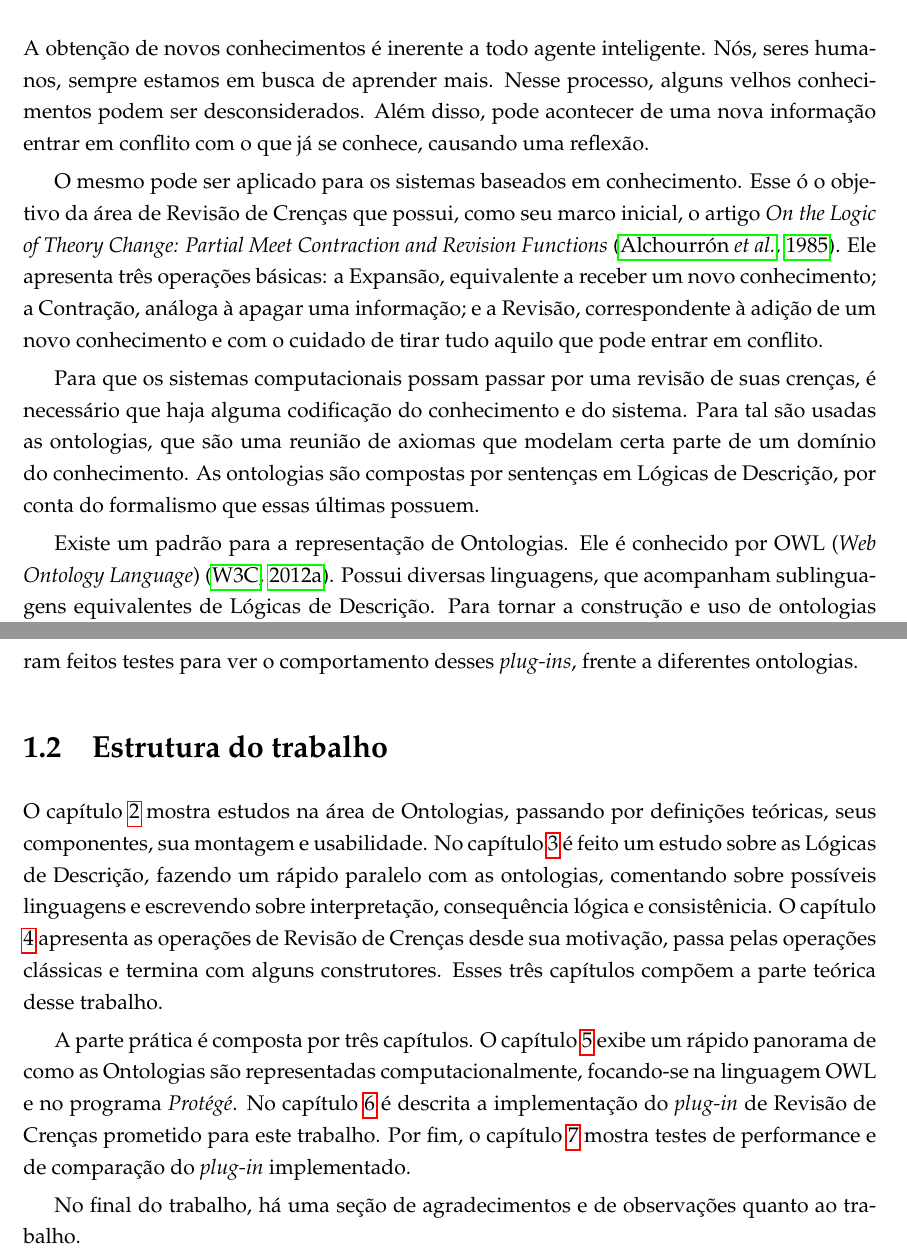
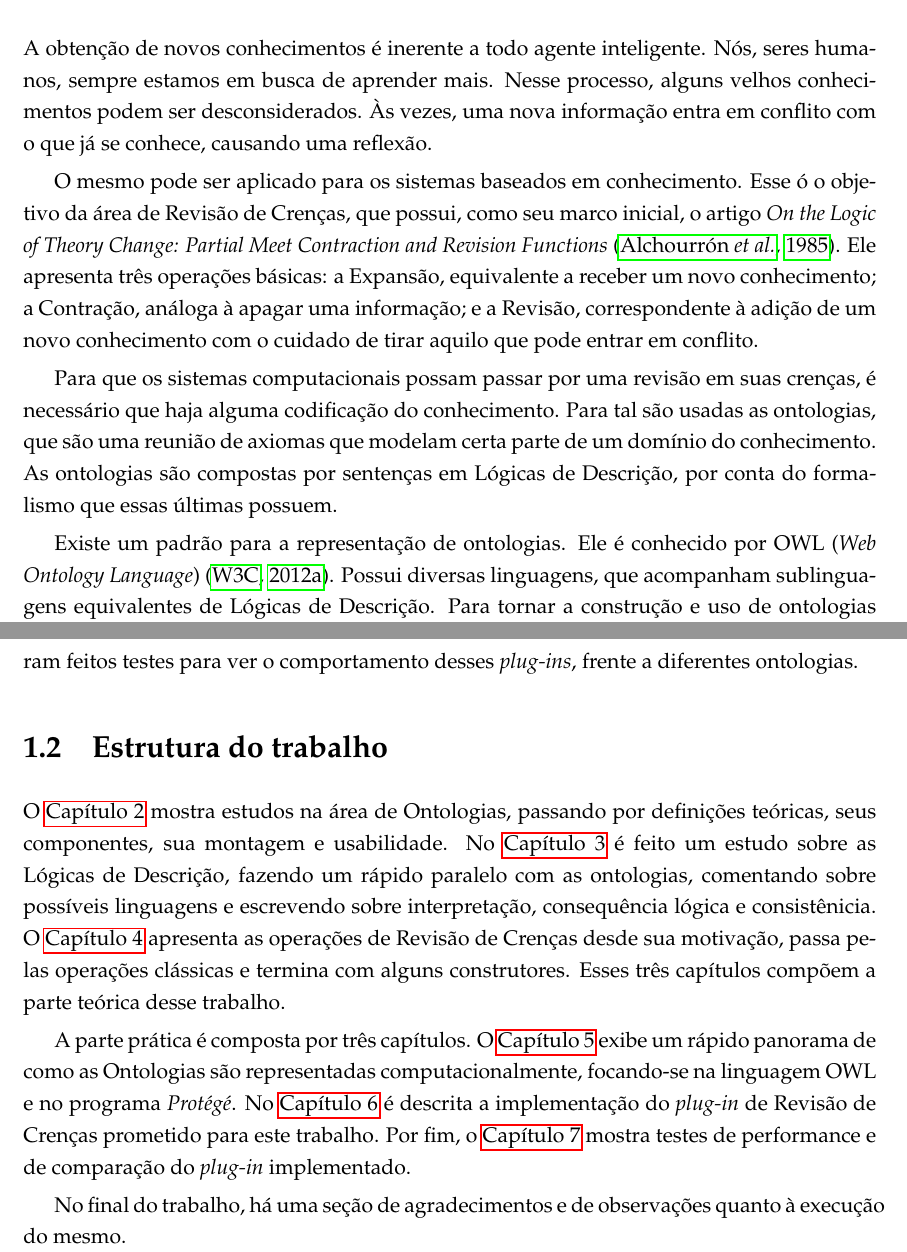
Before and after one commit to lsflp/MAC0499, a LaTeX thesis (Monografia/monografia.tex, which reads Monografia/Capitulos/Introducao/introducao.tex): two parts of pages 13 and 14 of 71, joined at a grey line, cut so that both start at the same text. Compiled offline with pdfLaTeX.

Commit message:
Fazendo uma revisão rápida

```diff
--- a/Monografia/Capitulos/Introducao/introducao.tex
+++ b/Monografia/Capitulos/Introducao/introducao.tex
@@ -2,20 +2,20 @@
 
 \section{Motivação}
 
-A obtenção de novos conhecimentos é inerente a todo agente inteligente. Nós, seres humanos, sempre estamos em busca de aprender mais. Nesse processo, alguns velhos conhecimentos podem ser desconsiderados. Além disso, pode acontecer de uma nova informação entrar em conflito com o que já se conhece, causando uma reflexão.
+A obtenção de novos conhecimentos é inerente a todo agente inteligente. Nós, seres humanos, sempre estamos em busca de aprender mais. Nesse processo, alguns velhos conhecimentos podem ser desconsiderados. Às vezes, uma nova informação entra em conflito com o que já se conhece, causando uma reflexão.
 
-O mesmo pode ser aplicado para os sistemas baseados em conhecimento. Esse ó o objetivo da área de Revisão de Crenças que possui, como seu marco inicial, o artigo \textit{On the Logic of Theory Change: Partial Meet Contraction and Revision Functions} \citep{revisaoAGM}. Ele apresenta três operações básicas: a Expansão, equivalente a receber um novo conhecimento; a Contração, análoga à apagar uma informação; e a Revisão, correspondente à adição de um novo conhecimento e com o cuidado de tirar tudo aquilo que pode entrar em conflito.
+O mesmo pode ser aplicado para os sistemas baseados em conhecimento. Esse ó o objetivo da área de Revisão de Crenças, que possui, como seu marco inicial, o artigo \textit{On the Logic of Theory Change: Partial Meet Contraction and Revision Functions} \citep{revisaoAGM}. Ele apresenta três operações básicas: a Expansão, equivalente a receber um novo conhecimento; a Contração, análoga à apagar uma informação; e a Revisão, correspondente à adição de um novo conhecimento com o cuidado de tirar aquilo que pode entrar em conflito.
 
-Para que os sistemas computacionais possam passar por uma revisão de suas crenças, é necessário que haja alguma codificação do conhecimento e do sistema. Para tal são usadas as ontologias, que são uma reunião de axiomas que modelam certa parte de um domínio do conhecimento. As ontologias são compostas por sentenças em Lógicas de Descrição, por conta do formalismo que essas últimas possuem.
+Para que os sistemas computacionais possam passar por uma revisão em suas crenças, é necessário que haja alguma codificação do conhecimento. Para tal são usadas as ontologias, que são uma reunião de axiomas que modelam certa parte de um domínio do conhecimento. As ontologias são compostas por sentenças em Lógicas de Descrição, por conta do formalismo que essas últimas possuem.
 
-Existe um padrão para a representação de Ontologias. Ele é conhecido por OWL (\textit{Web Ontology Language}) \citep{ferramentasOWL2}. Possui diversas linguagens, que acompanham sublinguagens equivalentes de Lógicas de Descrição. Para tornar a construção e uso de ontologias mais fácil, foi desenvolvido o \textit{Protégé} \footnote{\url{http://protege.stanford.edu/}}, pelo \textit{Stanford Center for Biomedical Informatics Research}, da Universidade de Stanford. A integração com diversos \textit{plug-ins} o tornou muito popular.
+Existe um padrão para a representação de ontologias. Ele é conhecido por OWL (\textit{Web Ontology Language}) \citep{ferramentasOWL2}. Possui diversas linguagens, que acompanham sublinguagens equivalentes de Lógicas de Descrição. Para tornar a construção e uso de ontologias mais fácil, foi desenvolvido o \textit{Protégé} \footnote{\url{http://protege.stanford.edu/}}, pelo \textit{Stanford Center for Biomedical Informatics Research}, da Universidade de Stanford. A integração com diversos \textit{plug-ins} o tornou muito popular.
 
 Graças a diversos estudos, foi construído um \textit{plug-in} que possui quatro operações: a Contração \textit{Kernel} \citep{revisaoHansson5}, a Contração \textit{Partial Meet} \citep{revisaoAGM}, a Pseu\-do\-con\-tra\-ção SRW \citep{revisaoSantos} e a Revisão \textit{Kernel} \citep{revisaoRibeiro2}. Foram feitos testes para ver o comportamento desses \textit{plug-ins}, frente a diferentes ontologias.
 
 \section{Estrutura do trabalho}
 
-O capítulo \ref{chap:ontologias} mostra estudos na área de Ontologias, passando por definições teóricas, seus componentes, sua montagem e usabilidade. No capítulo \ref{chap:logicas} é feito um estudo sobre as Lógicas de Descrição, fazendo um rápido paralelo com as ontologias, comentando sobre possíveis linguagens e escrevendo sobre interpretação, consequência lógica e consistênicia. O capítulo \ref{chap:revisao} apresenta as operações de Revisão de Crenças desde sua motivação, passa pelas operações clássicas e termina com alguns construtores. Esses três capítulos compõem a parte teórica desse trabalho.
+O \autoref{chap:ontologias} mostra estudos na área de Ontologias, passando por definições teóricas, seus componentes, sua montagem e usabilidade. No \autoref{chap:logicas} é feito um estudo sobre as Lógicas de Descrição, fazendo um rápido paralelo com as ontologias, comentando sobre possíveis linguagens e escrevendo sobre interpretação, consequência lógica e consistênicia. O \autoref{chap:revisao} apresenta as operações de Revisão de Crenças desde sua motivação, passa pelas operações clássicas e termina com alguns construtores. Esses três capítulos compõem a parte teórica desse trabalho.
 
-A parte prática é composta por três capítulos. O capítulo \ref{chap:ferramentas} exibe um rápido panorama de como as Ontologias são representadas computacionalmente, focando-se na linguagem OWL e no programa \textit{Protégé}. No capítulo \ref{chap:implementacao} é descrita a implementação do \textit{plug-in} de Revisão de Crenças prometido para este trabalho. Por fim, o capítulo \ref{chap:testes} mostra testes de performance e de comparação do \textit{plug-in} implementado.
+A parte prática é composta por três capítulos. O \autoref{chap:ferramentas} exibe um rápido panorama de como as Ontologias são representadas computacionalmente, focando-se na linguagem OWL e no programa \textit{Protégé}. No \autoref{chap:implementacao} é descrita a implementação do \textit{plug-in} de Revisão de Crenças prometido para este trabalho. Por fim, o \autoref{chap:testes} mostra testes de performance e de comparação do \textit{plug-in} implementado.
 
-No final do trabalho, há uma seção de agradecimentos e de observações quanto ao trabalho.
+No final do trabalho, há uma seção de agradecimentos e de observações quanto à execução do mesmo.
```
Also changed, not shown: Monografia/Capitulos/Logicas/logicas.tex (+2 -2 lines), Monografia/Capitulos/Ontologias/ontologias.tex (+3 -3 lines), Monografia/Capitulos/Resumo/ingles.tex (+2 -2 lines), Monografia/Capitulos/Revisao/revisao.tex (+2 -2 lines), Monografia/Capitulos/Ontologias/OntologiaMusica.png, Monografia/monografia.pdf.
